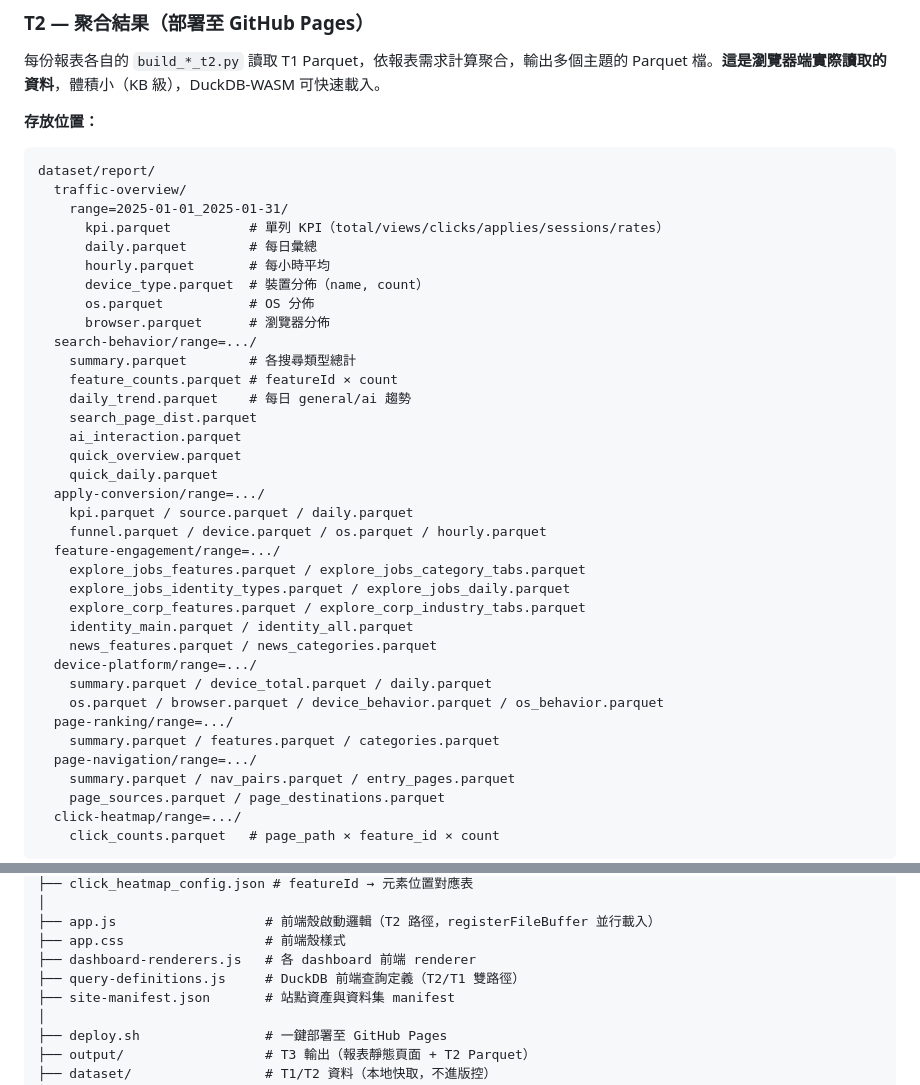
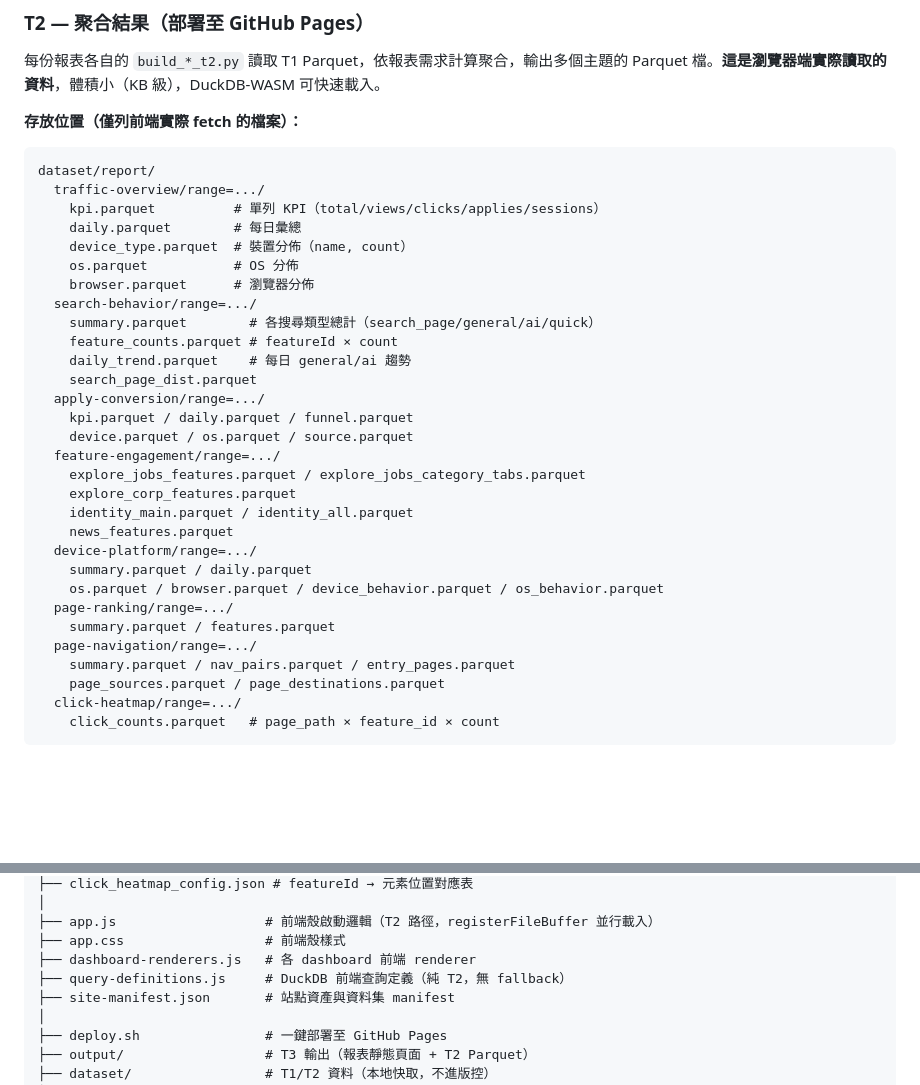
Before and after one commit to yaochangyu/job-report, a Markdown page: README.md, 2 parts joined by grey strips. Drawn GitHub-style; blank space fills up the shorter version.

Commit message:
[📝] docs(readme): 對齊純 T2 架構，修正 T2 檔案清單與說明
- T2 檔案清單只列前端實際 fetch 的檔案（移除 hourly、ai_interaction 等未使用項目）
- query-definitions.js 說明由「T2/T1 雙路徑」改為「純 T2，無 fallback」

````diff
--- a/README.md
+++ b/README.md
@@ -63,39 +63,33 @@ dataset/manifest/t1-raw-manifest.json
 
 每份報表各自的 `build_*_t2.py` 讀取 T1 Parquet，依報表需求計算聚合，輸出多個主題的 Parquet 檔。**這是瀏覽器端實際讀取的資料**，體積小（KB 級），DuckDB-WASM 可快速載入。
 
-**存放位置：**
+**存放位置（僅列前端實際 fetch 的檔案）：**
 ```
 dataset/report/
-  traffic-overview/
-    range=2025-01-01_2025-01-31/
-      kpi.parquet          # 單列 KPI（total/views/clicks/applies/sessions/rates）
-      daily.parquet        # 每日彙總
-      hourly.parquet       # 每小時平均
-      device_type.parquet  # 裝置分佈（name, count）
-      os.parquet           # OS 分佈
-      browser.parquet      # 瀏覽器分佈
+  traffic-overview/range=.../
+    kpi.parquet          # 單列 KPI（total/views/clicks/applies/sessions）
+    daily.parquet        # 每日彙總
+    device_type.parquet  # 裝置分佈（name, count）
+    os.parquet           # OS 分佈
+    browser.parquet      # 瀏覽器分佈
   search-behavior/range=.../
-    summary.parquet        # 各搜尋類型總計
+    summary.parquet        # 各搜尋類型總計（search_page/general/ai/quick）
     feature_counts.parquet # featureId × count
     daily_trend.parquet    # 每日 general/ai 趨勢
     search_page_dist.parquet
-    ai_interaction.parquet
-    quick_overview.parquet
-    quick_daily.parquet
   apply-conversion/range=.../
-    kpi.parquet / source.parquet / daily.parquet
-    funnel.parquet / device.parquet / os.parquet / hourly.parquet
+    kpi.parquet / daily.parquet / funnel.parquet
+    device.parquet / os.parquet / source.parquet
   feature-engagement/range=.../
     explore_jobs_features.parquet / explore_jobs_category_tabs.parquet
-    explore_jobs_identity_types.parquet / explore_jobs_daily.parquet
-    explore_corp_features.parquet / explore_corp_industry_tabs.parquet
+    explore_corp_features.parquet
     identity_main.parquet / identity_all.parquet
-    news_features.parquet / news_categories.parquet
+    news_features.parquet
   device-platform/range=.../
-    summary.parquet / device_total.parquet / daily.parquet
+    summary.parquet / daily.parquet
     os.parquet / browser.parquet / device_behavior.parquet / os_behavior.parquet
   page-ranking/range=.../
-    summary.parquet / features.parquet / categories.parquet
+    summary.parquet / features.parquet
   page-navigation/range=.../
     summary.parquet / nav_pairs.parquet / entry_pages.parquet
     page_sources.parquet / page_destinations.parquet
@@ -233,7 +227,7 @@ bash deploy.sh 7 v1-2
 ├── app.js                   # 前端殼啟動邏輯（T2 路徑，registerFileBuffer 並行載入）
 ├── app.css                  # 前端殼樣式
 ├── dashboard-renderers.js   # 各 dashboard 前端 renderer
-├── query-definitions.js     # DuckDB 前端查詢定義（T2/T1 雙路徑）
+├── query-definitions.js     # DuckDB 前端查詢定義（純 T2，無 fallback）
 ├── site-manifest.json       # 站點資產與資料集 manifest
 │
 ├── deploy.sh                # 一鍵部署至 GitHub Pages
````
